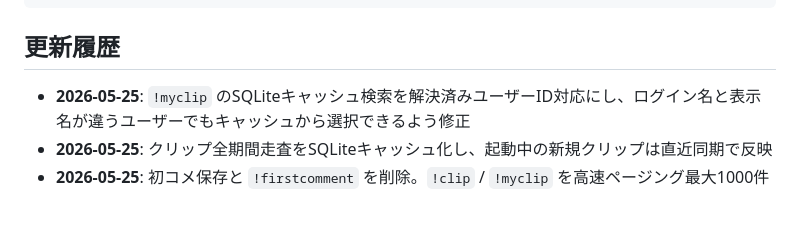
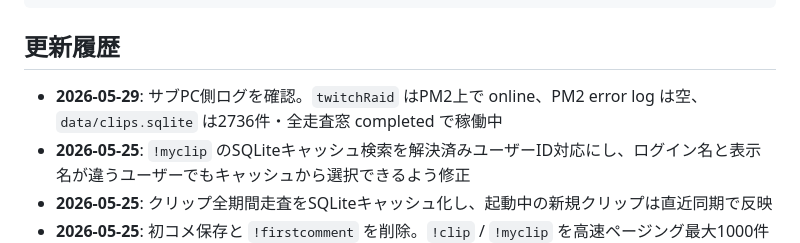
Before and after one commit to jinwktk/twitchRaid, a Markdown page: readme.md, the part around the change. Rendered like a GitHub page; blank space fills up the shorter version.

````diff
--- a/readme.md
+++ b/readme.md
@@ -137,6 +137,7 @@ src/
 ```
 
 ## 更新履歴
+- **2026-05-29**: サブPC側ログを確認。`twitchRaid` はPM2上で online、PM2 error log は空、`data/clips.sqlite` は2736件・全走査窓 completed で稼働中
 - **2026-05-25**: `!myclip` のSQLiteキャッシュ検索を解決済みユーザーID対応にし、ログイン名と表示名が違うユーザーでもキャッシュから選択できるよう修正
 - **2026-05-25**: クリップ全期間走査をSQLiteキャッシュ化し、起動中の新規クリップは直近同期で反映
 - **2026-05-25**: 初コメ保存と `!firstcomment` を削除。`!clip` / `!myclip` を高速ページング最大1000件へ変更
````
Also changed, not shown: AGENTS.md (+6 -0 lines).
